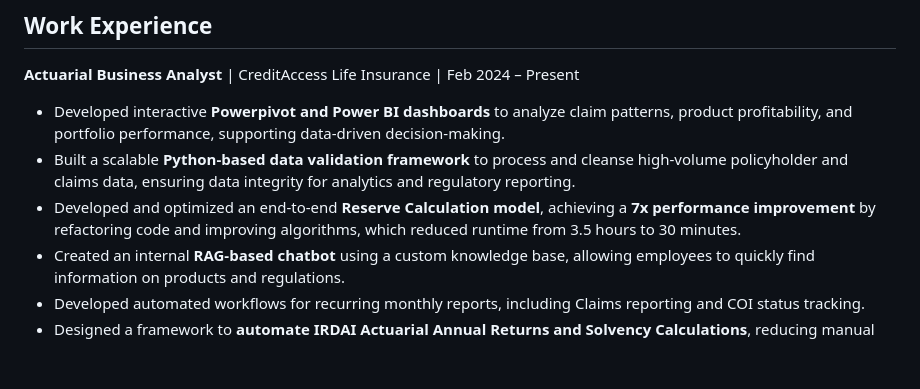
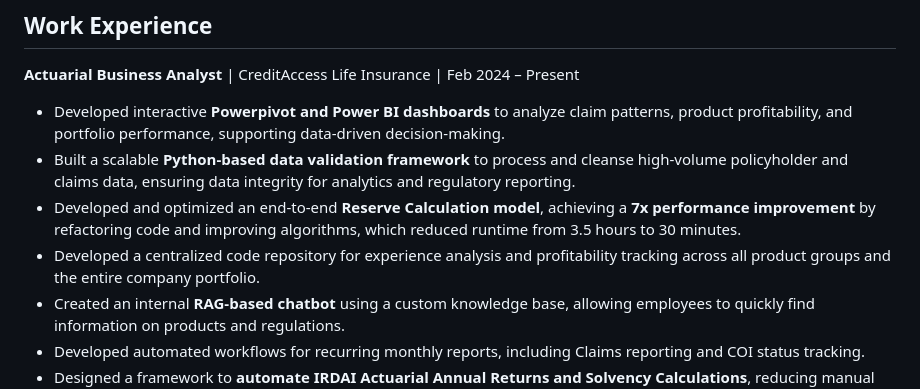
Before and after one commit to Ramsai170899/profile, a Markdown page: revised resume.md, the part around the change. GitHub-like rendering; blank space fills up the shorter version.

```diff
--- a/revised resume.md
+++ b/revised resume.md
@@ -9,6 +9,7 @@
 *   Developed interactive **Powerpivot and Power BI dashboards** to analyze claim patterns, product profitability, and portfolio performance, supporting data-driven decision-making.
 *   Built a scalable **Python-based data validation framework** to process and cleanse high-volume policyholder and claims data, ensuring data integrity for analytics and regulatory reporting.
 *   Developed and optimized an end-to-end **Reserve Calculation model**, achieving a **7x performance improvement** by refactoring code and improving algorithms, which reduced runtime from 3.5 hours to 30 minutes.
+*   Developed a centralized code repository for experience analysis and profitability tracking across all product groups and the entire company portfolio.
 *   Created an internal **RAG-based chatbot** using a custom knowledge base, allowing employees to quickly find information on products and regulations.
 *   Developed automated workflows for recurring monthly reports, including Claims reporting and COI status tracking.
 *   Designed a framework to **automate IRDAI Actuarial Annual Returns and Solvency Calculations**, reducing manual effort and minimizing errors.
```
